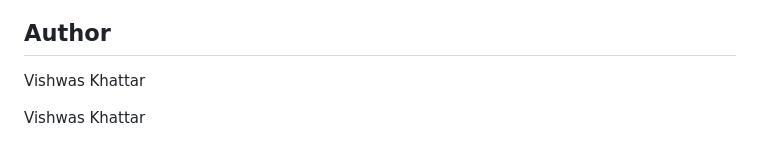
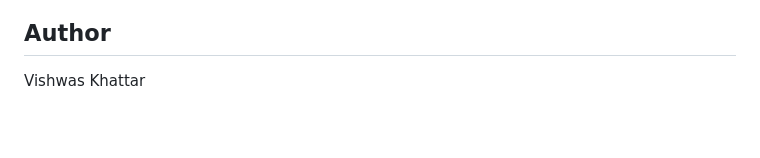
Before and after one commit to VishwassKhattarr/mashup, a Markdown page: README.md, the part around the change. Rendered like a GitHub page; blank space fills up the shorter version.

Commit message:
Remove duplicate author entries in README

```diff
--- a/README.md
+++ b/README.md
@@ -202,5 +202,3 @@ gunicorn webapp.app:app
 
 ## Author
 Vishwas Khattar
-
-Vishwas Khattar
```
